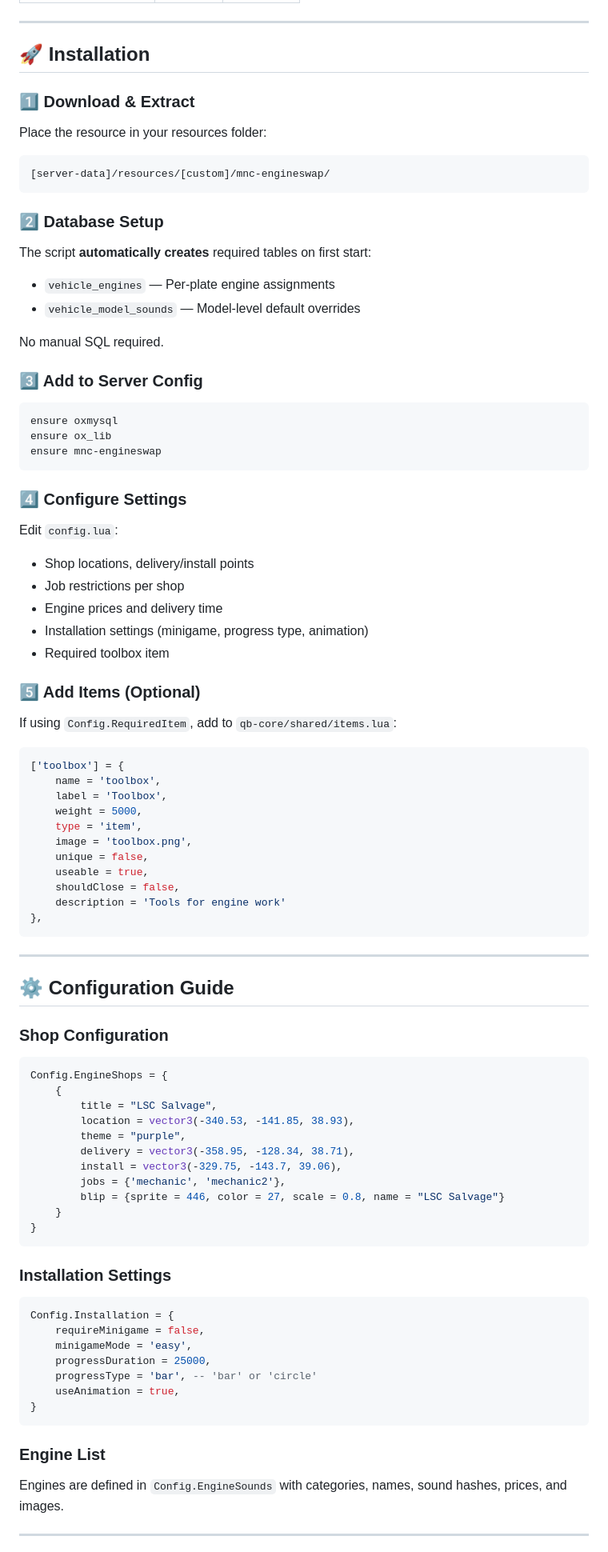
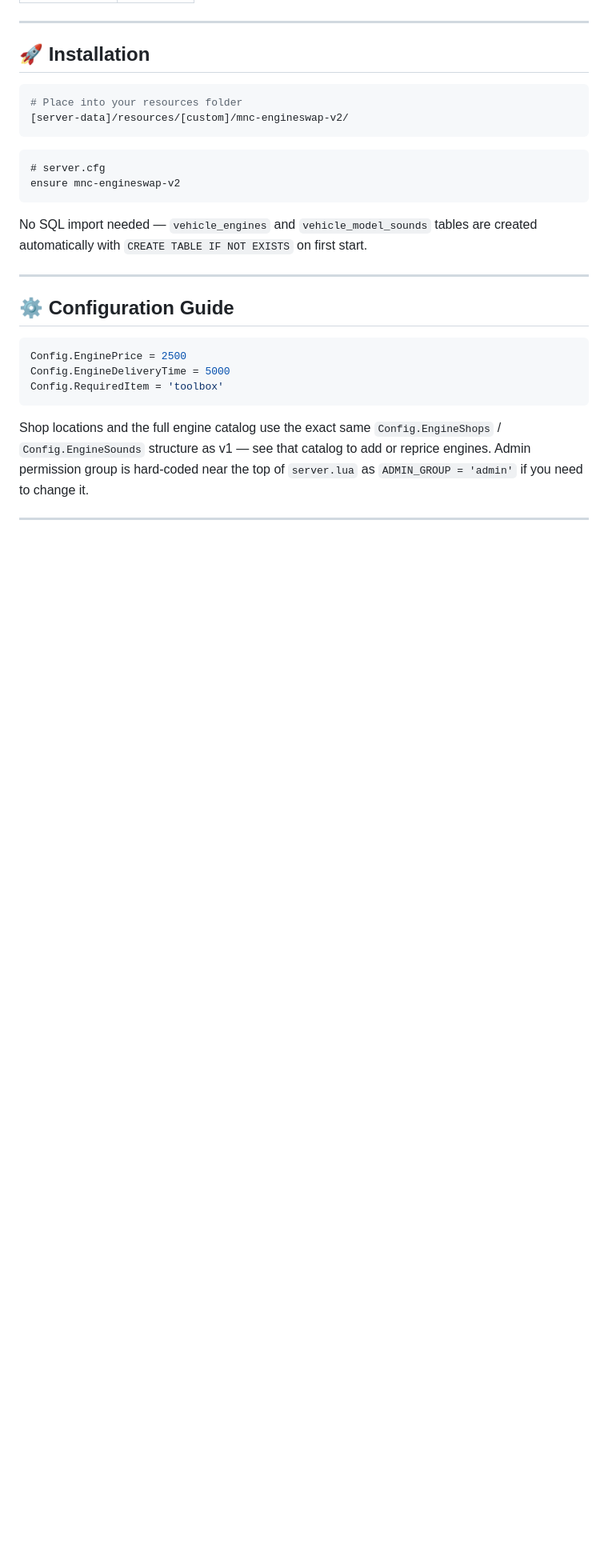
Before and after one commit to MnCLosSantos/mod-dump, a Markdown page: mnc-engineswap-v2/README.md, the part around one of its changes. Shown at 80% size. Drawn GitHub-style; blank space fills up the shorter version.

````diff
--- a/mnc-engineswap-v2/README.md
+++ b/mnc-engineswap-v2/README.md
@@ -69,87 +47,29 @@ Perfect for roleplay servers wanting deeper vehicle customization and mechanic j
 
 ## 🚀 Installation
 
-### 1️⃣ Download & Extract
-
-Place the resource in your resources folder:
-```
-[server-data]/resources/[custom]/mnc-engineswap/
+```bash
+# Place into your resources folder
+[server-data]/resources/[custom]/mnc-engineswap-v2/
 ```
 
-### 2️⃣ Database Setup
-
-The script **automatically creates** required tables on first start:
-- `vehicle_engines` — Per-plate engine assignments
-- `vehicle_model_sounds` — Model-level default overrides
-
-No manual SQL required.
-
-### 3️⃣ Add to Server Config
-
 ```lua
-ensure oxmysql
-ensure ox_lib
-ensure mnc-engineswap
+# server.cfg
+ensure mnc-engineswap-v2
 ```
 
-### 4️⃣ Configure Settings
-
-Edit `config.lua`:
-- Shop locations, delivery/install points
-- Job restrictions per shop
-- Engine prices and delivery time
-- Installation settings (minigame, progress type, animation)
-- Required toolbox item
-
-### 5️⃣ Add Items (Optional)
-
-If using `Config.RequiredItem`, add to `qb-core/shared/items.lua`:
-```lua
-['toolbox'] = {
-    name = 'toolbox',
-    label = 'Toolbox',
-    weight = 5000,
-    type = 'item',
-    image = 'toolbox.png',
-    unique = false,
-    useable = true,
-    shouldClose = false,
-    description = 'Tools for engine work'
-},
-```
+No SQL import needed — `vehicle_engines` and `vehicle_model_sounds` tables are created automatically with `CREATE TABLE IF NOT EXISTS` on first start.
 
 ---
 
 ## ⚙️ Configuration Guide
 
-### Shop Configuration
 ```lua
-Config.EngineShops = {
-    {
-        title = "LSC Salvage",
-        location = vector3(-340.53, -141.85, 38.93),
-        theme = "purple",
-        delivery = vector3(-358.95, -128.34, 38.71),
-        install = vector3(-329.75, -143.7, 39.06),
-        jobs = {'mechanic', 'mechanic2'},
-        blip = {sprite = 446, color = 27, scale = 0.8, name = "LSC Salvage"}
-    }
-}
+Config.EnginePrice = 2500
+Config.EngineDeliveryTime = 5000
+Config.RequiredItem = 'toolbox'
 ```
 
-### Installation Settings
-```lua
-Config.Installation = {
-    requireMinigame = false,
-    minigameMode = 'easy',
-    progressDuration = 25000,
-    progressType = 'bar', -- 'bar' or 'circle'
-    useAnimation = true,
-}
-```
-
-### Engine List
-Engines are defined in `Config.EngineSounds` with categories, names, sound hashes, prices, and images.
+Shop locations and the full engine catalog use the exact same `Config.EngineShops` / `Config.EngineSounds` structure as v1 — see that catalog to add or reprice engines. Admin permission group is hard-coded near the top of `server.lua` as `ADMIN_GROUP = 'admin'` if you need to change it.
 
 ---
 
````
Also changed, not shown: other parts of mnc-engineswap-v2/README.md (+34 -104 lines).
